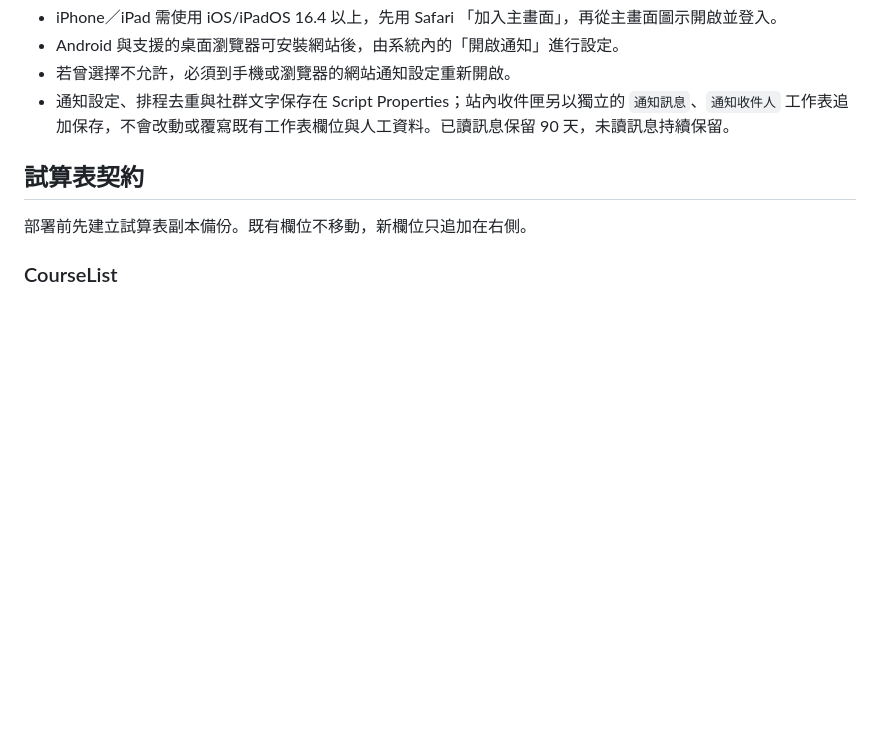
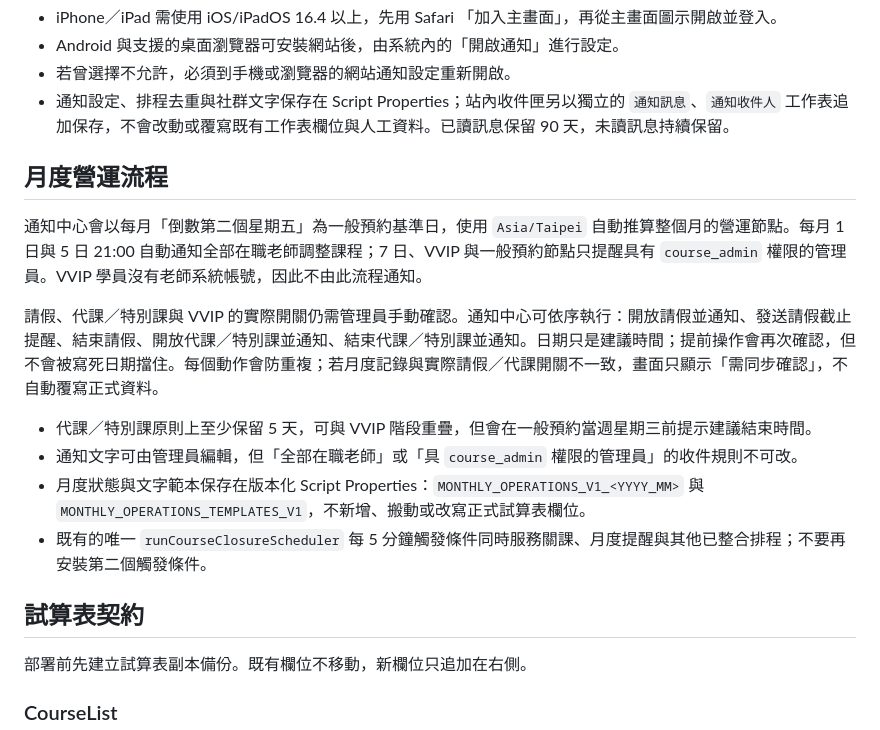
Before and after one commit to sherryaerial-web/sub.html, a Markdown page: README.md, the part around the change. Rendered like a GitHub page; blank space fills up the shorter version.

Commit message:
docs: explain monthly operations workflow

```diff
--- a/README.md
+++ b/README.md
@@ -30,6 +30,17 @@ GitHub Pages 前端搭配 Google Apps Script、Google Sheets 與 Omcean Booking
 - Android 與支援的桌面瀏覽器可安裝網站後，由系統內的「開啟通知」進行設定。
 - 若曾選擇不允許，必須到手機或瀏覽器的網站通知設定重新開啟。
 - 通知設定、排程去重與社群文字保存在 Script Properties；站內收件匣另以獨立的 `通知訊息`、`通知收件人` 工作表追加保存，不會改動或覆寫既有工作表欄位與人工資料。已讀訊息保留 90 天，未讀訊息持續保留。
+
+## 月度營運流程
+
+通知中心會以每月「倒數第二個星期五」為一般預約基準日，使用 `Asia/Taipei` 自動推算整個月的營運節點。每月 1 日與 5 日 21:00 自動通知全部在職老師調整課程；7 日、VVIP 與一般預約節點只提醒具有 `course_admin` 權限的管理員。VVIP 學員沒有老師系統帳號，因此不由此流程通知。
+
+請假、代課／特別課與 VVIP 的實際開關仍需管理員手動確認。通知中心可依序執行：開放請假並通知、發送請假截止提醒、結束請假、開放代課／特別課並通知、結束代課／特別課並通知。日期只是建議時間；提前操作會再次確認，但不會被寫死日期擋住。每個動作會防重複；若月度記錄與實際請假／代課開關不一致，畫面只顯示「需同步確認」，不自動覆寫正式資料。
+
+- 代課／特別課原則上至少保留 5 天，可與 VVIP 階段重疊，但會在一般預約當週星期三前提示建議結束時間。
+- 通知文字可由管理員編輯，但「全部在職老師」或「具 `course_admin` 權限的管理員」的收件規則不可改。
+- 月度狀態與文字範本保存在版本化 Script Properties：`MONTHLY_OPERATIONS_V1_<YYYY_MM>` 與 `MONTHLY_OPERATIONS_TEMPLATES_V1`，不新增、搬動或改寫正式試算表欄位。
+- 既有的唯一 `runCourseClosureScheduler` 每 5 分鐘觸發條件同時服務關課、月度提醒與其他已整合排程；不要再安裝第二個觸發條件。
 
 ## 試算表契約
 
```
